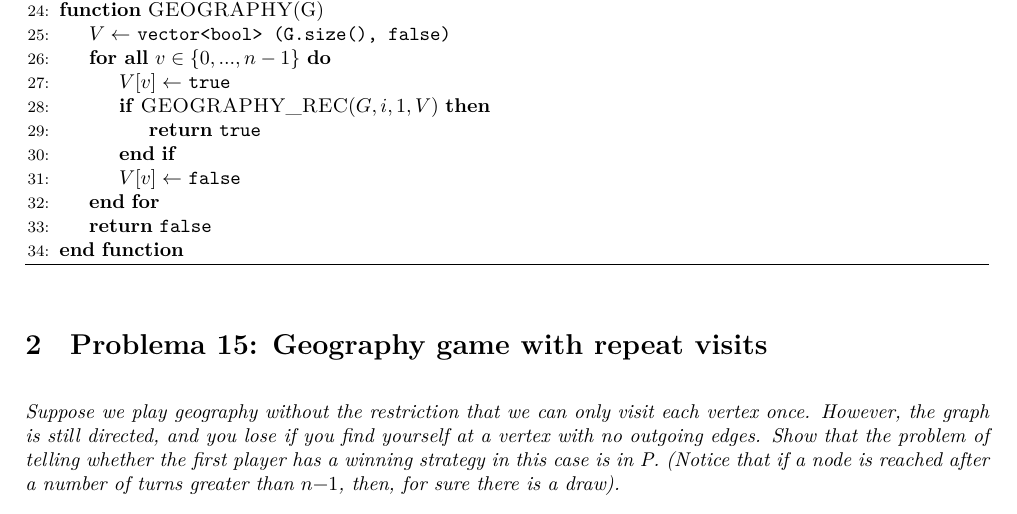
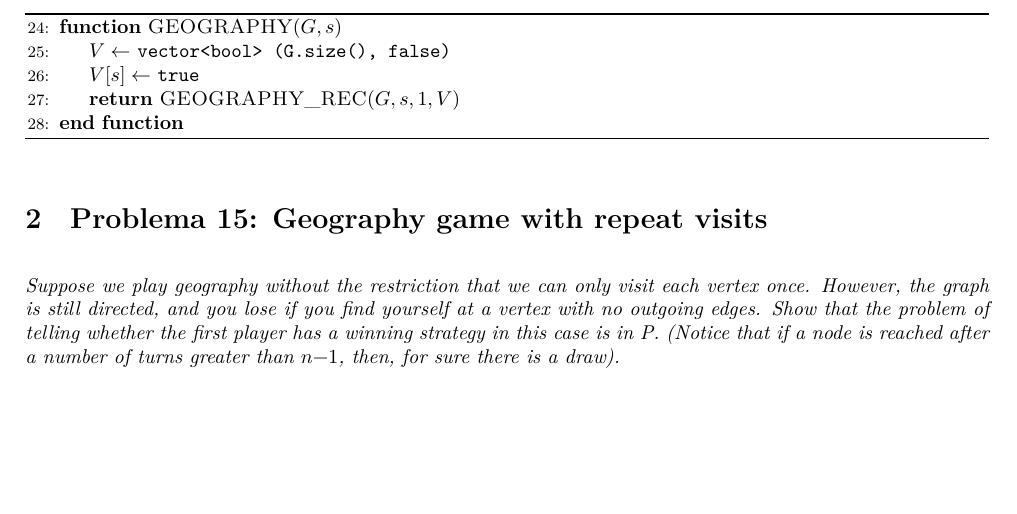
Before and after one commit to jmigual/AA, a LaTeX document (entrega_1/entrega_1.tex): part of page 2 of 2, cut at the place of the change, the shorter picture padded with empty space. Compiled offline with XeLaTeX.

Commit message:
Adaptat el problema 14 a l'enunciat ben interpretat (amb posició inicial)

```diff
--- a/entrega_1/entrega_1.tex
+++ b/entrega_1/entrega_1.tex
@@ -80,16 +80,10 @@ La següent implementació de GEOGRAPHY resol el problema utilitzant una represe
 \begin{algorithm}[!h]
 	\begin{algorithmic}[1]
 		\algrestore{geo1}
-		\Function{GEOGRAPHY}{G}
+		\Function{GEOGRAPHY}{$G,s$}
 			\State $V \gets$  \texttt{vector<bool> (G.size(), false)}
-			\ForAll{$v \in \{0, ..., n - 1 \}$}
-				\State $V[v] \gets$ \texttt{true}
-				\If{\Call{GEOGRAPHY\_REC}{$G,i,1,V$}}
-					\State \Return \texttt{true}
-				\EndIf
-				\State $V[v] \gets$ \texttt{false}
-			\EndFor
-			\State \Return \texttt{false}
+			\State $V[s] \gets$ \texttt{true}
+			\State \Return \Call{GEOGRAPHY\_REC}{$G,s,1,V$}
 		\EndFunction
 	\end{algorithmic}
 \end{algorithm}
```
